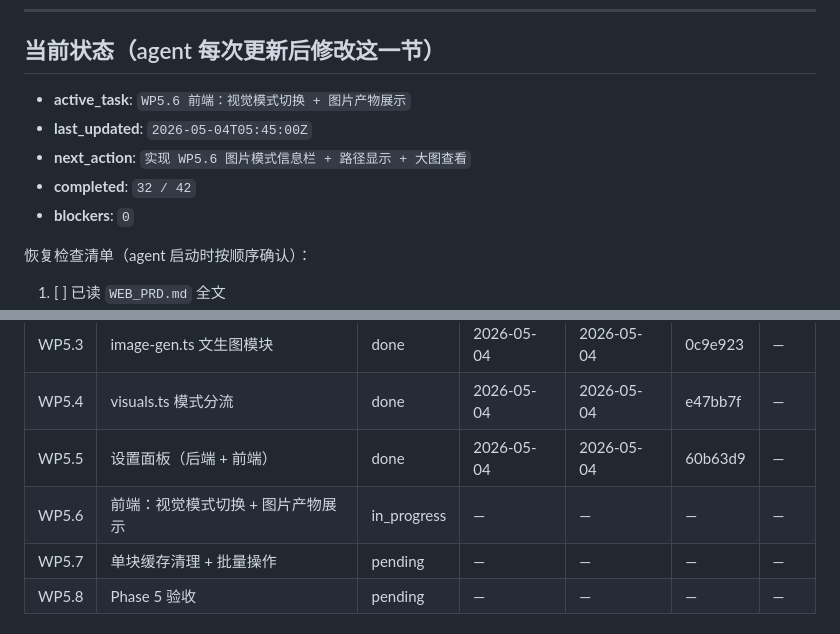
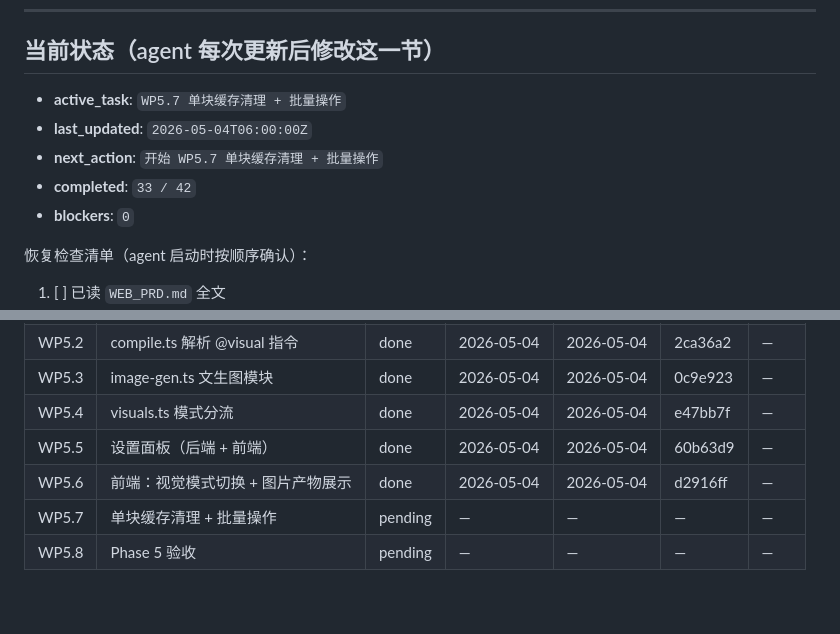
Before and after one commit to xslkim/AutoVideo, a Markdown page: WEB_PROGRESS.md, 2 parts joined by grey strips. Drawn GitHub-style; blank space fills up the shorter version.

Commit message:
web: WP5.6 更新进度文件
Co-Authored-By: Claude Opus 4.6 <noreply@anthropic.com>

```diff
--- a/WEB_PROGRESS.md
+++ b/WEB_PROGRESS.md
@@ -7,10 +7,10 @@
 
 ## 当前状态（agent 每次更新后修改这一节）
 
-- **active_task**: `WP5.6 前端：视觉模式切换 + 图片产物展示`
-- **last_updated**: `2026-05-04T05:45:00Z`
-- **next_action**: `实现 WP5.6 图片模式信息栏 + 路径显示 + 大图查看`
-- **completed**: `32 / 42`
+- **active_task**: `WP5.7 单块缓存清理 + 批量操作`
+- **last_updated**: `2026-05-04T06:00:00Z`
+- **next_action**: `开始 WP5.7 单块缓存清理 + 批量操作`
+- **completed**: `33 / 42`
 - **blockers**: `0`
 
 恢复检查清单（agent 启动时按顺序确认）：
@@ -103,7 +103,7 @@
 | WP5.3 | image-gen.ts 文生图模块 | done | 2026-05-04 | 2026-05-04 | 0c9e923 | — |
 | WP5.4 | visuals.ts 模式分流 | done | 2026-05-04 | 2026-05-04 | e47bb7f | — |
 | WP5.5 | 设置面板（后端 + 前端） | done | 2026-05-04 | 2026-05-04 | 60b63d9 | — |
-| WP5.6 | 前端：视觉模式切换 + 图片产物展示 | in_progress | — | — | — | — |
+| WP5.6 | 前端：视觉模式切换 + 图片产物展示 | done | 2026-05-04 | 2026-05-04 | d2916ff | — |
 | WP5.7 | 单块缓存清理 + 批量操作 | pending | — | — | — | — |
 | WP5.8 | Phase 5 验收 | pending | — | — | — | — |
 
```
